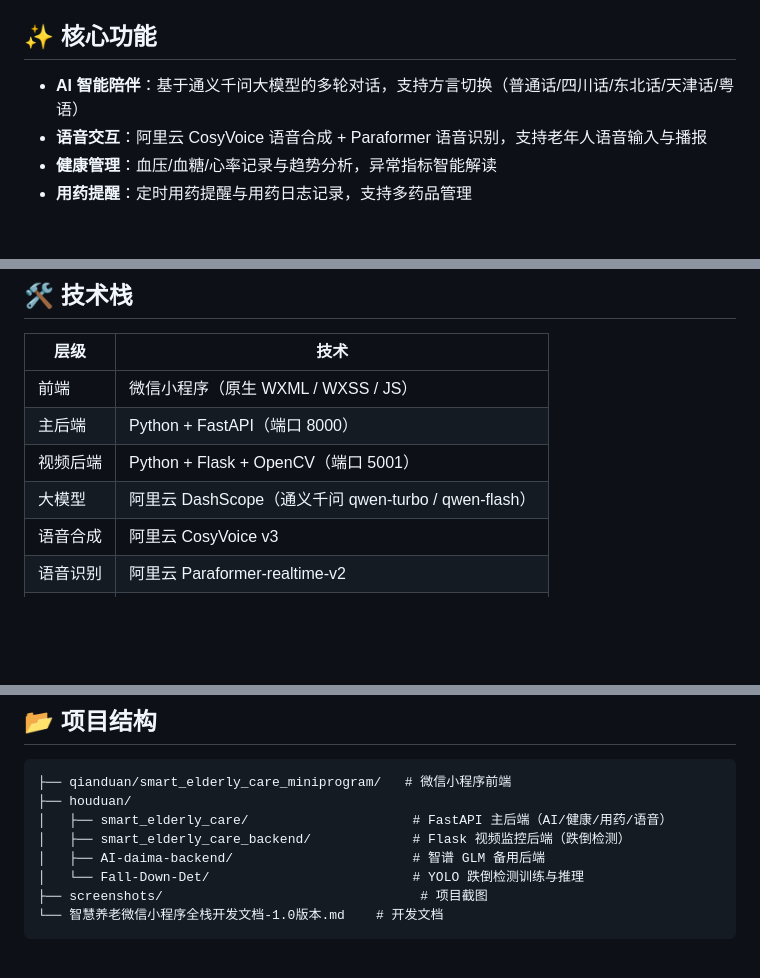
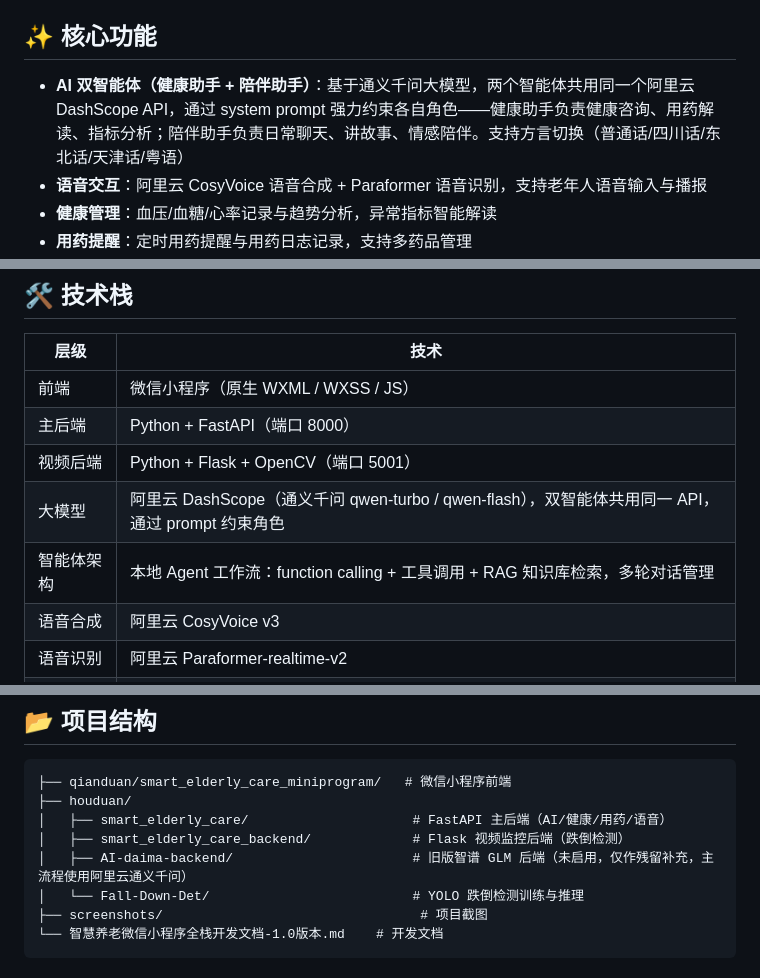
Before and after one commit to student-He-1/Wechat-smart-elderly-care, a Markdown page: README.md, 3 parts joined by grey strips. Drawn GitHub-style; blank space fills up the shorter version.

Commit message:
docs: 标注双智能体架构与智谱后端为旧版残留

```diff
--- a/README.md
+++ b/README.md
@@ -22,7 +22,7 @@
 
 ## ✨ 核心功能
 
-- **AI 智能陪伴**：基于通义千问大模型的多轮对话，支持方言切换（普通话/四川话/东北话/天津话/粤语）
+- **AI 双智能体（健康助手 + 陪伴助手）**：基于通义千问大模型，两个智能体共用同一个阿里云 DashScope API，通过 system prompt 强力约束各自角色——健康助手负责健康咨询、用药解读、指标分析；陪伴助手负责日常聊天、讲故事、情感陪伴。支持方言切换（普通话/四川话/东北话/天津话/粤语）
 - **语音交互**：阿里云 CosyVoice 语音合成 + Paraformer 语音识别，支持老年人语音输入与播报
 - **健康管理**：血压/血糖/心率记录与趋势分析，异常指标智能解读
 - **用药提醒**：定时用药提醒与用药日志记录，支持多药品管理
@@ -37,7 +37,8 @@
 | 前端 | 微信小程序（原生 WXML / WXSS / JS） |
 | 主后端 | Python + FastAPI（端口 8000） |
 | 视频后端 | Python + Flask + OpenCV（端口 5001） |
-| 大模型 | 阿里云 DashScope（通义千问 qwen-turbo / qwen-flash） |
+| 大模型 | 阿里云 DashScope（通义千问 qwen-turbo / qwen-flash），双智能体共用同一 API，通过 prompt 约束角色 |
+| 智能体架构 | 本地 Agent 工作流：function calling + 工具调用 + RAG 知识库检索，多轮对话管理 |
 | 语音合成 | 阿里云 CosyVoice v3 |
 | 语音识别 | 阿里云 Paraformer-realtime-v2 |
 | 向量检索 | text-embedding-v4 + 本地向量存储（RAG） |
@@ -52,7 +53,7 @@
 ├── houduan/
 │   ├── smart_elderly_care/                     # FastAPI 主后端（AI/健康/用药/语音）
 │   ├── smart_elderly_care_backend/             # Flask 视频监控后端（跌倒检测）
-│   ├── AI-daima-backend/                       # 智谱 GLM 备用后端
+│   ├── AI-daima-backend/                       # 旧版智谱 GLM 后端（未启用，仅作残留补充，主流程使用阿里云通义千问）
 │   └── Fall-Down-Det/                          # YOLO 跌倒检测训练与推理
 ├── screenshots/                                 # 项目截图
 └── 智慧养老微信小程序全栈开发文档-1.0版本.md    # 开发文档
```
